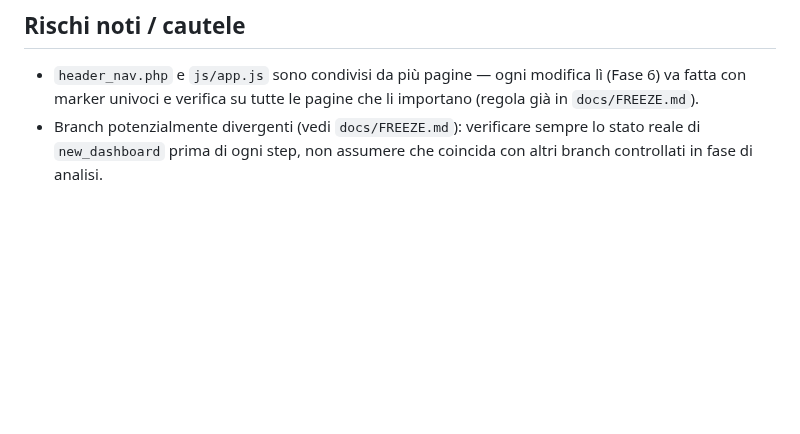
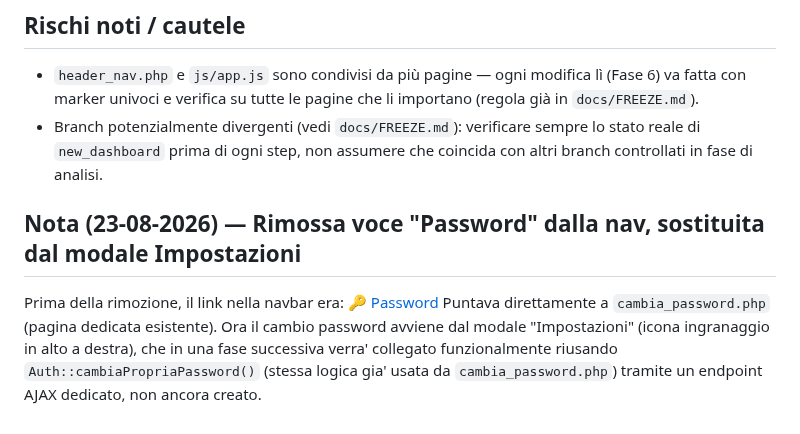
Before and after one commit to ldweb05/astrolab, a Markdown page: docs/roadmap_nuova_dashboard.md, the part around the change. GitHub-like rendering; blank space fills up the shorter version.

Commit message:
docs: registrato vecchio link Password prima della rimozione dalla nav

```diff
--- a/docs/roadmap_nuova_dashboard.md
+++ b/docs/roadmap_nuova_dashboard.md
@@ -107,3 +107,11 @@ Da fare dopo il collegamento delle pagine (Fase 4), su richiesta esplicita:
 - Branch potenzialmente divergenti (vedi `docs/FREEZE.md`): verificare
   sempre lo stato reale di `new_dashboard` prima di ogni step, non
   assumere che coincida con altri branch controllati in fase di analisi.
+
+## Nota (23-08-2026) — Rimossa voce "Password" dalla nav, sostituita dal modale Impostazioni
+
+Prima della rimozione, il link nella navbar era: <a class="text-on-surface-variant hover:text-on-surface transition-colors hover:bg-surface-container font-title-md text-[16px] leading-6 font-medium" href="cambia_password.php">🔑 Password</a> Puntava direttamente a `cambia_password.php` (pagina dedicata esistente). Ora il
+cambio password avviene dal modale "Impostazioni" (icona ingranaggio in alto a
+destra), che in una fase successiva verra' collegato funzionalmente riusando
+`Auth::cambiaPropriaPassword()` (stessa logica gia' usata da
+`cambia_password.php`) tramite un endpoint AJAX dedicato, non ancora creato.
```
